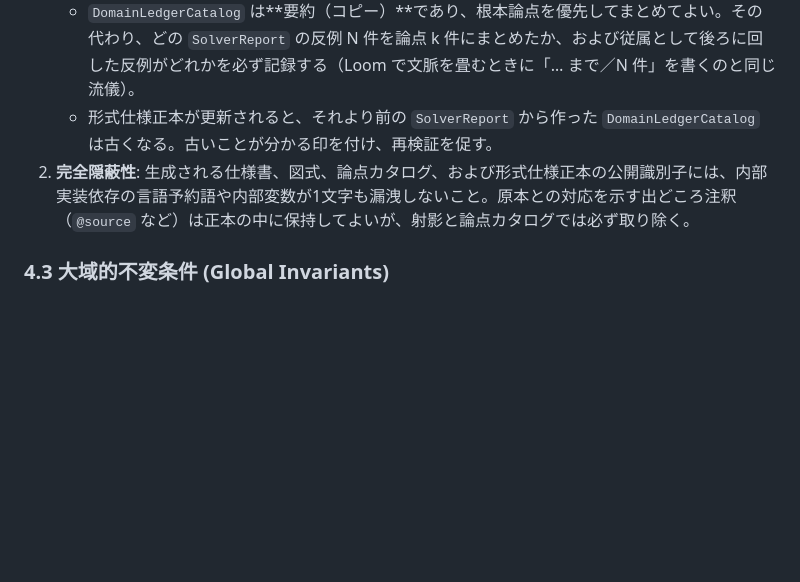
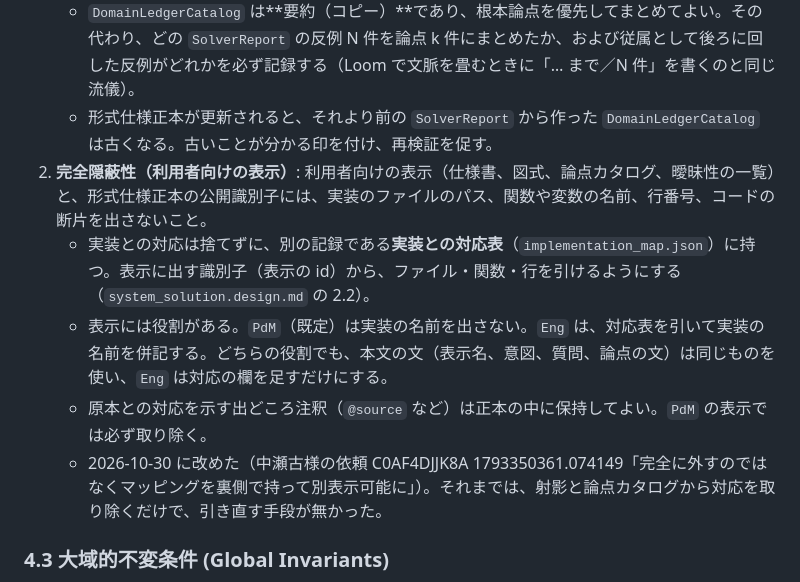
Before and after one commit to itomaAI/specula, a Markdown page: docs/design/system_architecture.md, the part around the change. Rendered like a GitHub page; blank space fills up the shorter version.

```diff
--- a/docs/design/system_architecture.md
+++ b/docs/design/system_architecture.md
@@ -98,7 +98,11 @@ LLMは本質的に確率的（Probabilistic）なテキスト生成器であり
    - ソルバに届かなかったときの `SolverReport` は「未検証」とその理由だけを持つ。未検証の報告を、反例が無かった報告として扱わない。
    - `DomainLedgerCatalog` は**要約（コピー）**であり、根本論点を優先してまとめてよい。その代わり、どの `SolverReport` の反例 N 件を論点 k 件にまとめたか、および従属として後ろに回した反例がどれかを必ず記録する（Loom で文脈を畳むときに「… まで／N 件」を書くのと同じ流儀）。
    - 形式仕様正本が更新されると、それより前の `SolverReport` から作った `DomainLedgerCatalog` は古くなる。古いことが分かる印を付け、再検証を促す。
-2. **完全隠蔽性**: 生成される仕様書、図式、論点カタログ、および形式仕様正本の公開識別子には、内部実装依存の言語予約語や内部変数が1文字も漏洩しないこと。原本との対応を示す出どころ注釈（`@source` など）は正本の中に保持してよいが、射影と論点カタログでは必ず取り除く。
+2. **完全隠蔽性（利用者向けの表示）**: 利用者向けの表示（仕様書、図式、論点カタログ、曖昧性の一覧）と、形式仕様正本の公開識別子には、実装のファイルのパス、関数や変数の名前、行番号、コードの断片を出さないこと。
+   - 実装との対応は捨てずに、別の記録である**実装との対応表**（`implementation_map.json`）に持つ。表示に出す識別子（表示の id）から、ファイル・関数・行を引けるようにする（`system_solution.design.md` の 2.2）。
+   - 表示には役割がある。`PdM`（既定）は実装の名前を出さない。`Eng` は、対応表を引いて実装の名前を併記する。どちらの役割でも、本文の文（表示名、意図、質問、論点の文）は同じものを使い、`Eng` は対応の欄を足すだけにする。
+   - 原本との対応を示す出どころ注釈（`@source` など）は正本の中に保持してよい。`PdM` の表示では必ず取り除く。
+   - 2026-10-30 に改めた（中瀬古様の依頼 C0AF4DJJK8A 1793350361.074149「完全に外すのではなくマッピングを裏側で持って別表示可能に」）。それまでは、射影と論点カタログから対応を取り除くだけで、引き直す手段が無かった。
 
 ### 4.3 大域的不変条件 (Global Invariants)
 1. **完全決定論性の不変条件 (Determinism Invariant)**:
```
Also changed, not shown: docs/design/00_scenario_extractor.design.md (+15 -1 lines), docs/specs/00_scenario_extractor.spec.md (+11 -1 lines).
